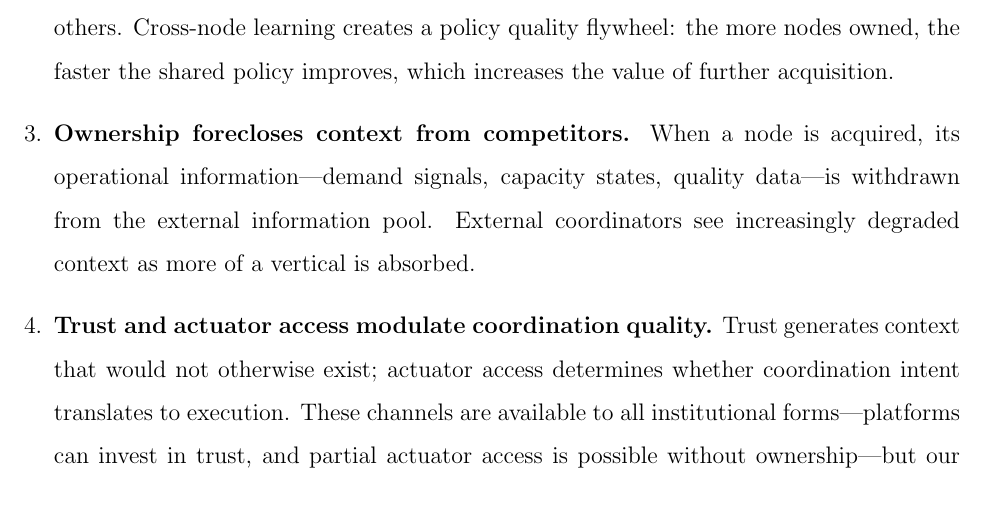
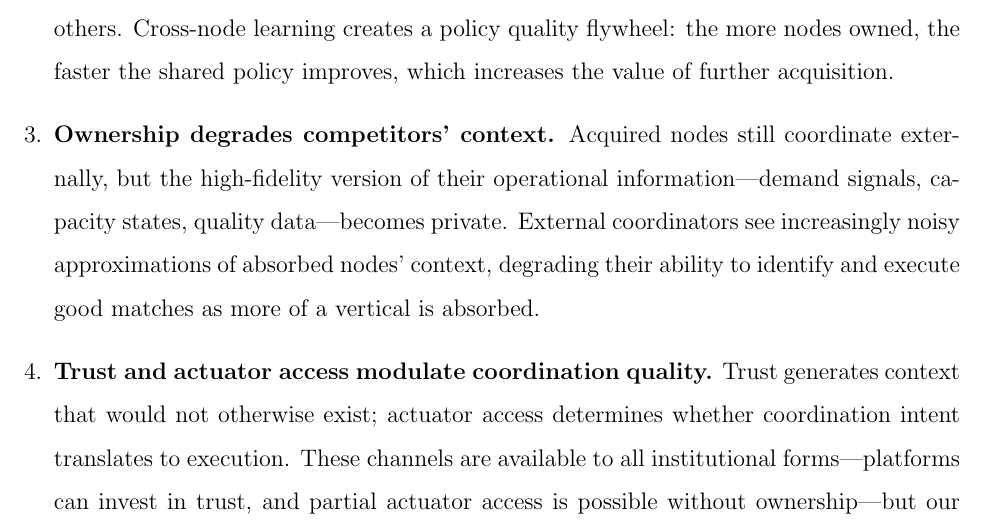
Before and after one commit to sorenlarson/against-coasean-singularity, a LaTeX paper (paper/cybernetic_arbitrage.tex): part of page 5 of 33, cut so that both start at the same text. Compiled offline with pdfLaTeX.

Commit message:
Fix foreclosure language: absorbed nodes still coordinate externally
Co-Authored-By: Claude Opus 4.6 (1M context) <noreply@anthropic.com>

```diff
--- a/paper/cybernetic_arbitrage.tex
+++ b/paper/cybernetic_arbitrage.tex
@@ -62,7 +62,7 @@ The argument turns on four observations about context:
 
 \item \textbf{Learning compounds under common ownership.} When multiple nodes share an owner, successful coordination at one node generates learning signals that transfer to others. Cross-node learning creates a policy quality flywheel: the more nodes owned, the faster the shared policy improves, which increases the value of further acquisition.
 
-\item \textbf{Ownership forecloses context from competitors.} When a node is acquired, its operational information---demand signals, capacity states, quality data---is withdrawn from the external information pool. External coordinators see increasingly degraded context as more of a vertical is absorbed.
+\item \textbf{Ownership degrades competitors' context.} Acquired nodes still coordinate externally, but the high-fidelity version of their operational information---demand signals, capacity states, quality data---becomes private. External coordinators see increasingly noisy approximations of absorbed nodes' context, degrading their ability to identify and execute good matches as more of a vertical is absorbed.
 
 \item \textbf{Trust and actuator access modulate coordination quality.} Trust generates context that would not otherwise exist; actuator access determines whether coordination intent translates to execution. These channels are available to all institutional forms---platforms can invest in trust, and partial actuator access is possible without ownership---but our simulation shows they primarily benefit the router rather than the rollup under the current calibration. The rollup's advantage comes from the first three channels.
 \end{enumerate}
```
Also changed, not shown: paper/cybernetic_arbitrage.pdf.
